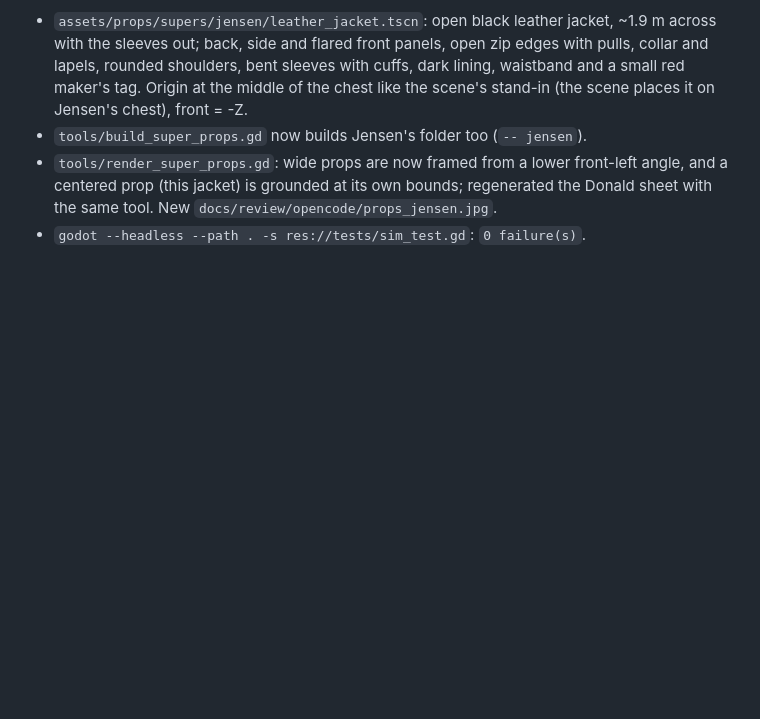
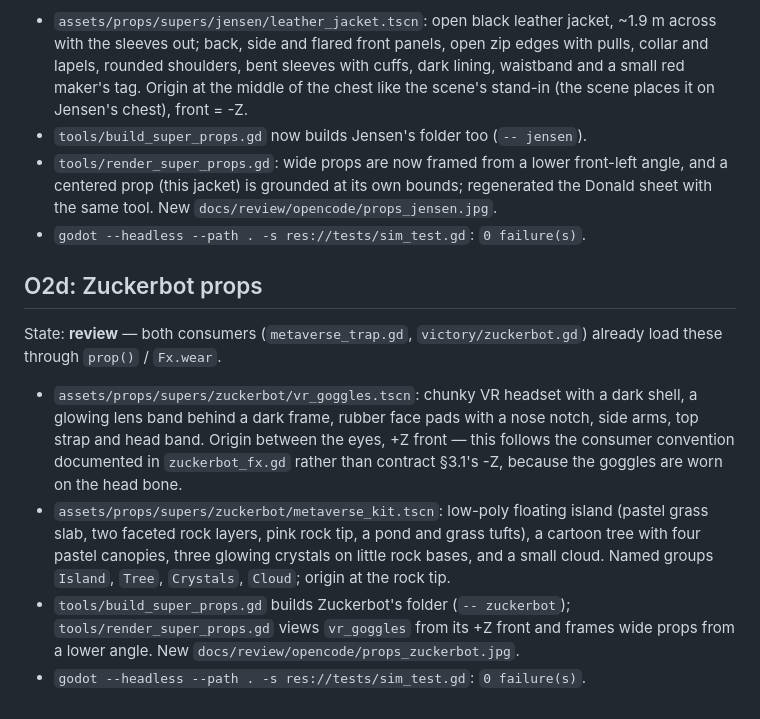
Before and after one commit to Apoorvabatham/Ai_showdown, a Markdown page: docs/status/opencode.md, the part around the change. GitHub-like rendering; blank space fills up the shorter version.

Commit message:
[O2d] Zuckerbot props: VR goggles, metaverse kit
Chunky VR headset following the wear-on-head convention (+Z front, origin between the eyes), and a pastel low-poly floating island kit (island, tree, crystals, cloud).

```diff
--- a/docs/status/opencode.md
+++ b/docs/status/opencode.md
@@ -66,3 +66,22 @@ so no scene change was needed.
   and a centered prop (this jacket) is grounded at its own bounds; regenerated the Donald
   sheet with the same tool. New `docs/review/opencode/props_jensen.jpg`.
 - `godot --headless --path . -s res://tests/sim_test.gd`: `0 failure(s)`.
+
+## O2d: Zuckerbot props
+
+State: **review** — both consumers (`metaverse_trap.gd`, `victory/zuckerbot.gd`) already
+load these through `prop()` / `Fx.wear`.
+
+- `assets/props/supers/zuckerbot/vr_goggles.tscn`: chunky VR headset with a dark shell, a
+  glowing lens band behind a dark frame, rubber face pads with a nose notch, side arms,
+  top strap and head band. Origin between the eyes, +Z front — this follows the consumer
+  convention documented in `zuckerbot_fx.gd` rather than contract §3.1's -Z, because the
+  goggles are worn on the head bone.
+- `assets/props/supers/zuckerbot/metaverse_kit.tscn`: low-poly floating island (pastel
+  grass slab, two faceted rock layers, pink rock tip, a pond and grass tufts), a cartoon
+  tree with four pastel canopies, three glowing crystals on little rock bases, and a small
+  cloud. Named groups `Island`, `Tree`, `Crystals`, `Cloud`; origin at the rock tip.
+- `tools/build_super_props.gd` builds Zuckerbot's folder (`-- zuckerbot`);
+  `tools/render_super_props.gd` views `vr_goggles` from its +Z front and frames wide props
+  from a lower angle. New `docs/review/opencode/props_zuckerbot.jpg`.
+- `godot --headless --path . -s res://tests/sim_test.gd`: `0 failure(s)`.
```
Also changed, not shown: docs/review/opencode/props_zuckerbot.jpg (added), 4 other files.
